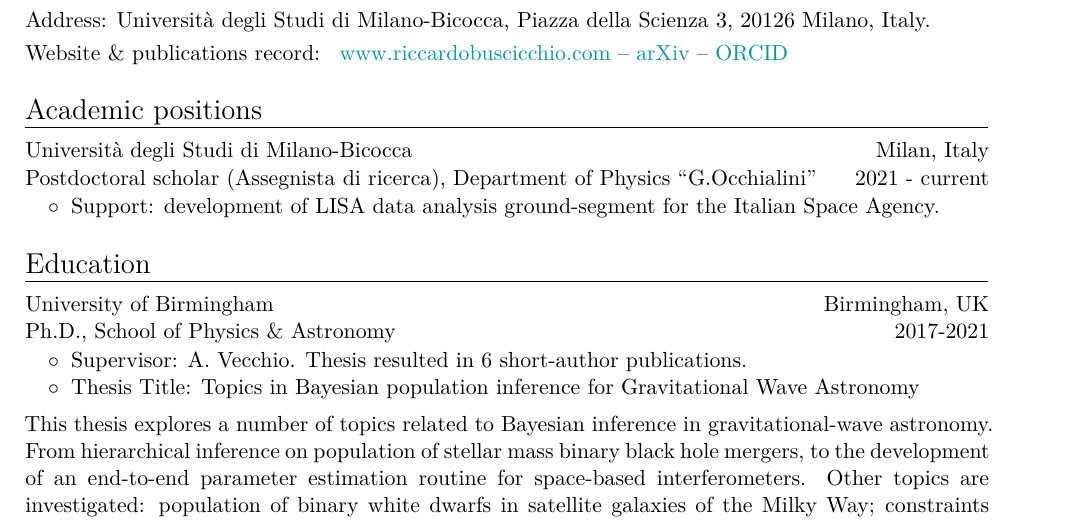
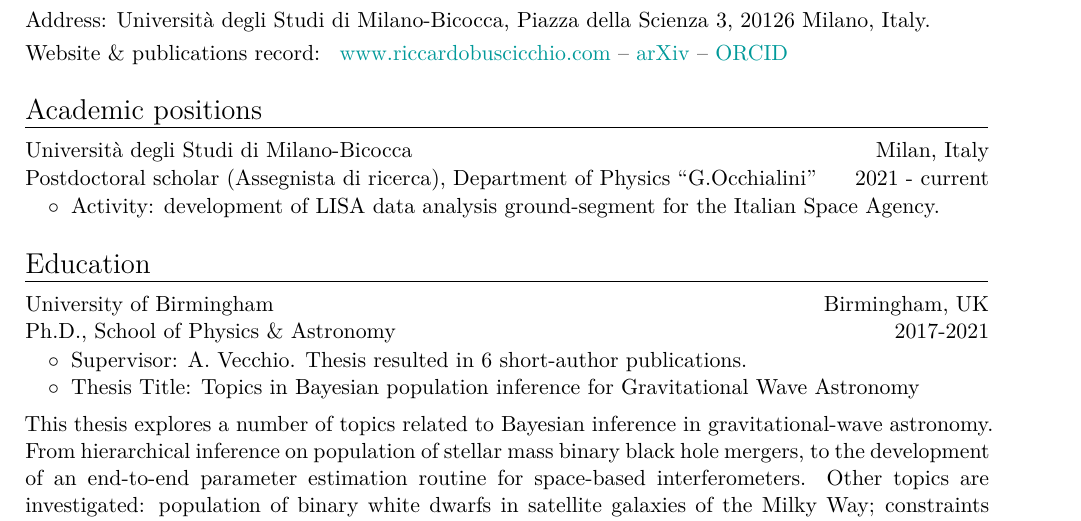
Before and after one commit to RiccardoBuscicchio/CV, a LaTeX CV (CV.tex): part of page 1 of 5, cut so that both start at the same text. Compiled offline with XeLaTeX.

Commit message:
Update CV.tex

```diff
--- a/CV.tex
+++ b/CV.tex
@@ -30,7 +32,7 @@ $\quad$ Relativistic astrophysicist, developing advanced data analysis and stati
 \cventry{2021 - current}{Postdoctoral scholar (Assegnista di ricerca), Department of Physics ``G.Occhialini''}{Universit\`{a} degli Studi di Milano-Bicocca}{Milan, Italy}{}{}
 \vspace{-0.1cm}
 \begin{tabular}{rcl}
-&\hspace{0.4cm} &$\circ\;\;${\textit{Support}}: development of LISA data analysis ground-segment for the Italian Space Agency.
+&\hspace{0.4cm} &$\circ\;\;${\textit{Activity}}: development of LISA data analysis ground-segment for the Italian Space Agency.
 \end{tabular}
 
 \section{Education}
```
Also changed, not shown: CV.tex (4 more changed lines).
